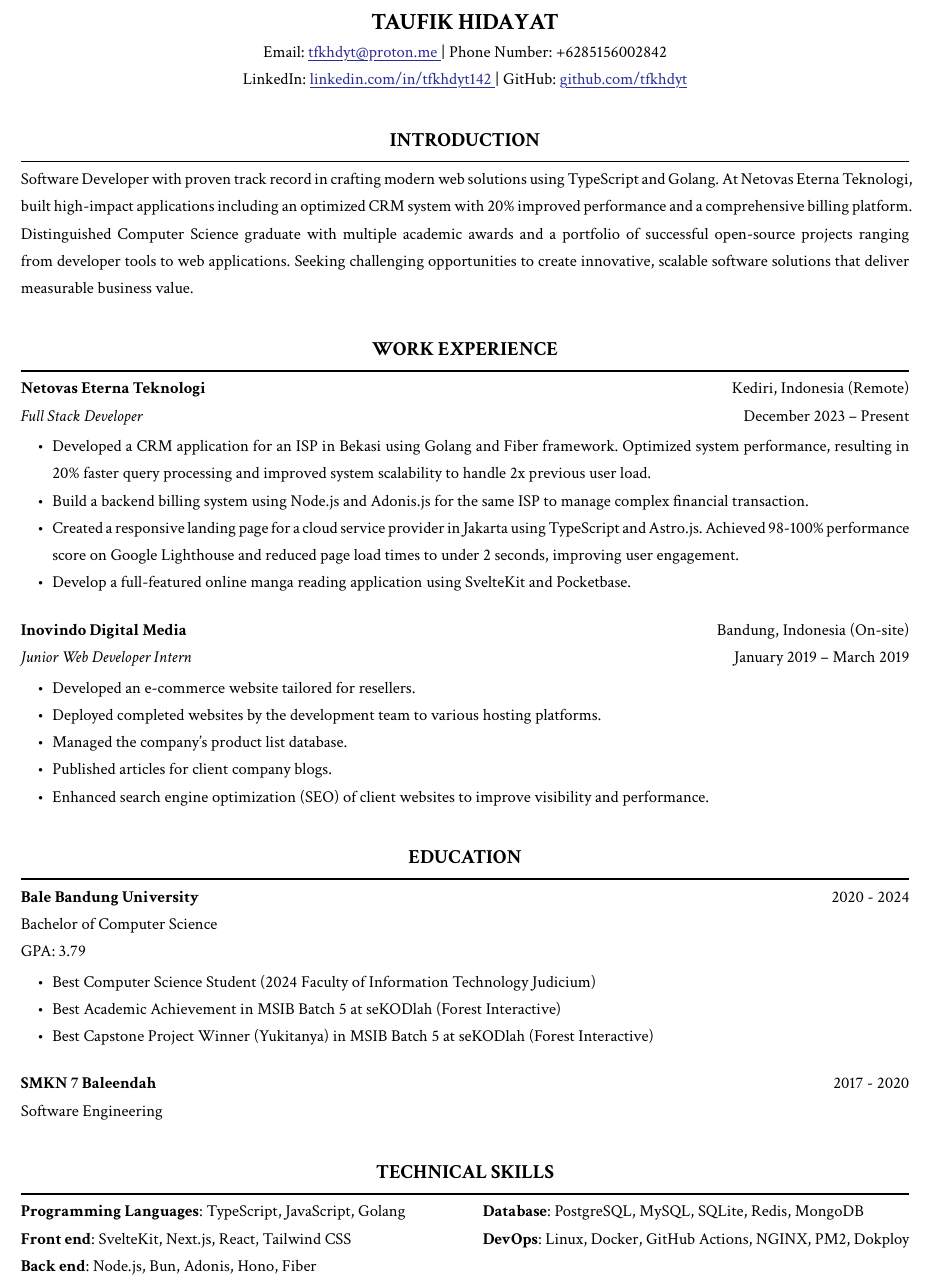
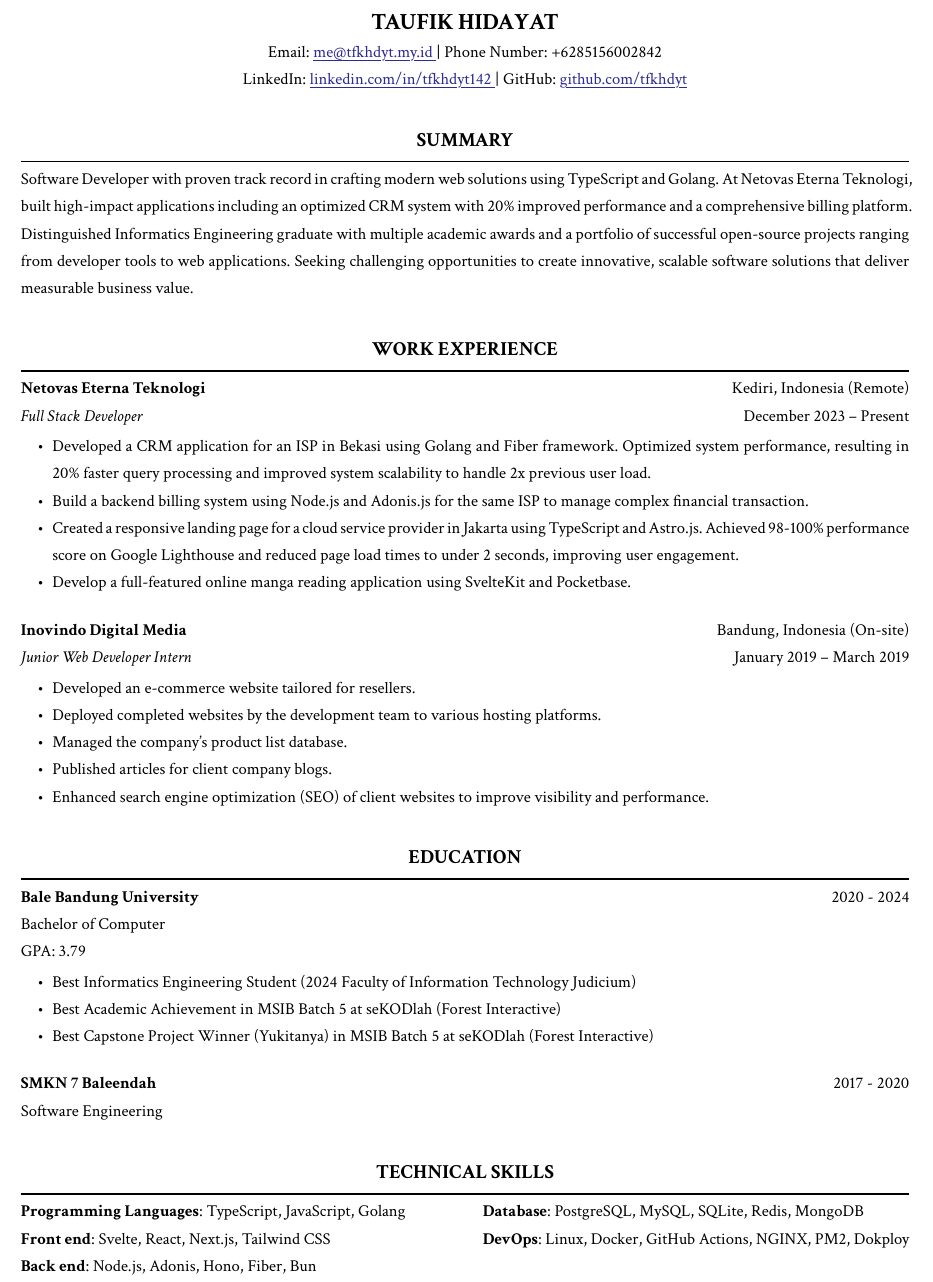
Before and after one commit to tfkhdyt/resume, a Typst document (main.typ): part of page 1 of 2, cut so that both start at the same text. Compiled offline with Typst 0.15.

Commit message:
docs(resume): update resume content

```diff
--- a/main.typ
+++ b/main.typ
@@ -7,12 +7,12 @@
 
 #align(center)[
   #text(size: 14pt)[*TAUFIK HIDAYAT*] \
-  Email: #link("mailto:tfkhdyt@proton.me")[tfkhdyt\@proton.me] | Phone Number: +6285156002842 \
+  Email: #link("mailto:me@tfkhdyt.my.id")[me\@tfkhdyt.my.id] | Phone Number: +6285156002842 \
   LinkedIn: #link("https://linkedin.com/in/tfkhdyt142")[linkedin.com/in/tfkhdyt142] | GitHub: #link("https://github.com/tfkhdyt")[github.com/tfkhdyt]
 ]
 
-== INTRODUCTION
-Software Developer with proven track record in crafting modern web solutions using TypeScript and Golang. At Netovas Eterna Teknologi, built high-impact applications including an optimized CRM system with 20% improved performance and a comprehensive billing platform. Distinguished Computer Science graduate with multiple academic awards and a portfolio of successful open-source projects ranging from developer tools to web applications. Seeking challenging opportunities to create innovative, scalable software solutions that deliver measurable business value.
+== SUMMARY
+Software Developer with proven track record in crafting modern web solutions using TypeScript and Golang. At Netovas Eterna Teknologi, built high-impact applications including an optimized CRM system with 20% improved performance and a comprehensive billing platform. Distinguished Informatics Engineering graduate with multiple academic awards and a portfolio of successful open-source projects ranging from developer tools to web applications. Seeking challenging opportunities to create innovative, scalable software solutions that deliver measurable business value.
 
 == WORK EXPERIENCE
 #pad(bottom: 10pt)[
@@ -38,9 +38,9 @@ Software Developer with proven track record in crafting modern web solutions usi
 == EDUCATION
 #pad(bottom: 10pt)[
   *Bale Bandung University* #h(1fr) 2020 - 2024 \
-  Bachelor of Computer Science \
+  Bachelor of Computer \
   GPA: 3.79
-  - Best Computer Science Student (2024 Faculty of Information Technology Judicium)
+  - Best Informatics Engineering Student (2024 Faculty of Information Technology Judicium)
   - Best Academic Achievement in MSIB Batch 5 at seKODlah (Forest Interactive)
   - Best Capstone Project Winner (Yukitanya) in MSIB Batch 5 at seKODlah (Forest Interactive)
 ]
@@ -53,8 +53,8 @@ Software Developer with proven track record in crafting modern web solutions usi
 #box(height: 50pt)[
   #columns(2)[
     *Programming Languages*: TypeScript, JavaScript, Golang \
-    *Front end*: SvelteKit, Next.js, React, Tailwind CSS \
-    *Back end*: Node.js, Bun, Adonis, Hono, Fiber \
+    *Front end*: Svelte, React, Next.js, Tailwind CSS \
+    *Back end*: Node.js, Adonis, Hono, Fiber, Bun \
     *Database*: PostgreSQL, MySQL, SQLite, Redis, MongoDB \
     *DevOps*: Linux, Docker, GitHub Actions, NGINX, PM2, Dokploy \
   ]
```
Also changed, not shown: main.typ (2 more changed lines).
